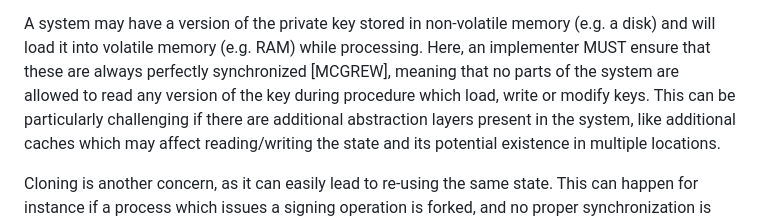
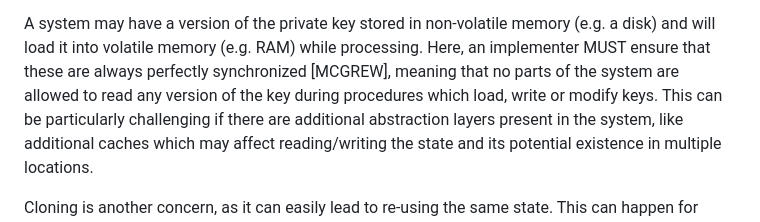
Before and after one commit to hbs-guidance/draft-hbs-state, a Markdown page: draft-wiggers-hbs-state.md, the part around the change. Rendered like a GitHub page.

Commit message:
Pluralize

```diff
--- a/draft-wiggers-hbs-state.md
+++ b/draft-wiggers-hbs-state.md
@@ -391,7 +391,7 @@ A system may have a version of the private key stored in non-volatile memory
 (e.g. a disk) and will load it into volatile memory (e.g. RAM) while
 processing. Here, an implementer MUST ensure that these are always perfectly
 synchronized [MCGREW], meaning that no parts of the system are allowed to read
-any version of the key during procedure which load, write or modify keys. This can be particularly challenging if there are
+any version of the key during procedures which load, write or modify keys. This can be particularly challenging if there are
 additional abstraction layers present in the system, like additional caches
 which may affect reading/writing the state and its potential existence in
 multiple locations.
```
